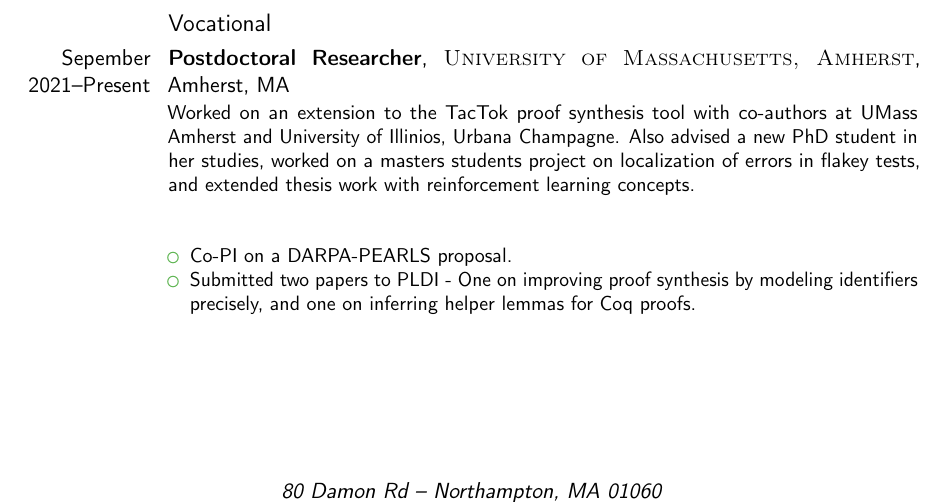
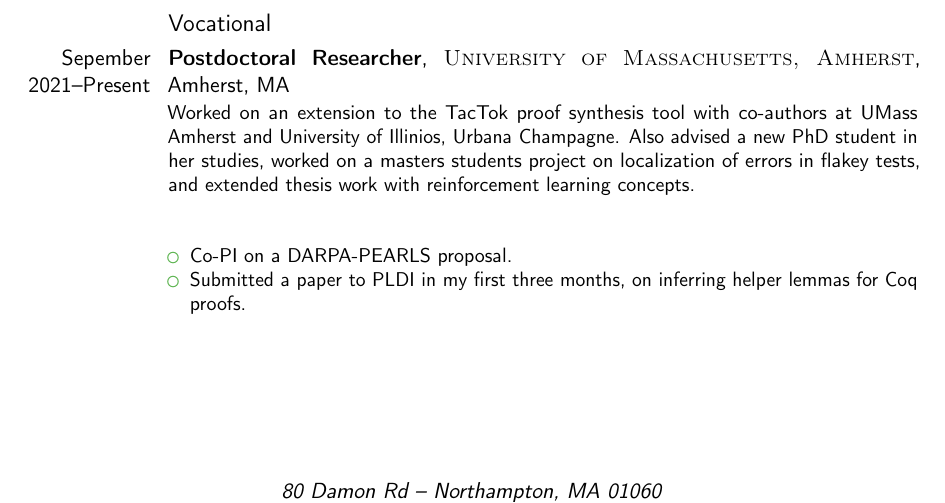
Before and after one commit to HazardousPeach/hazardouspeach.github.io, a LaTeX CV (cv.tex): part of page 2 of 4, cut so that both start at the same text. Compiled offline with pdfLaTeX.

Commit message:
Update cv

```diff
--- a/cv.tex
+++ b/cv.tex
@@ -108,8 +108,7 @@
 \newline{}\newline{}
 \begin{itemize}
 \item Co-PI on a DARPA-PEARLS proposal.
-\item Submitted two papers to PLDI - One on improving proof synthesis
-  by modeling identifiers precisely, and one on inferring helper
+\item Submitted a paper to PLDI in my first three months, on inferring helper
   lemmas for Coq proofs.
 \end{itemize}}
 
```
Also changed, not shown: cv.pdf.
